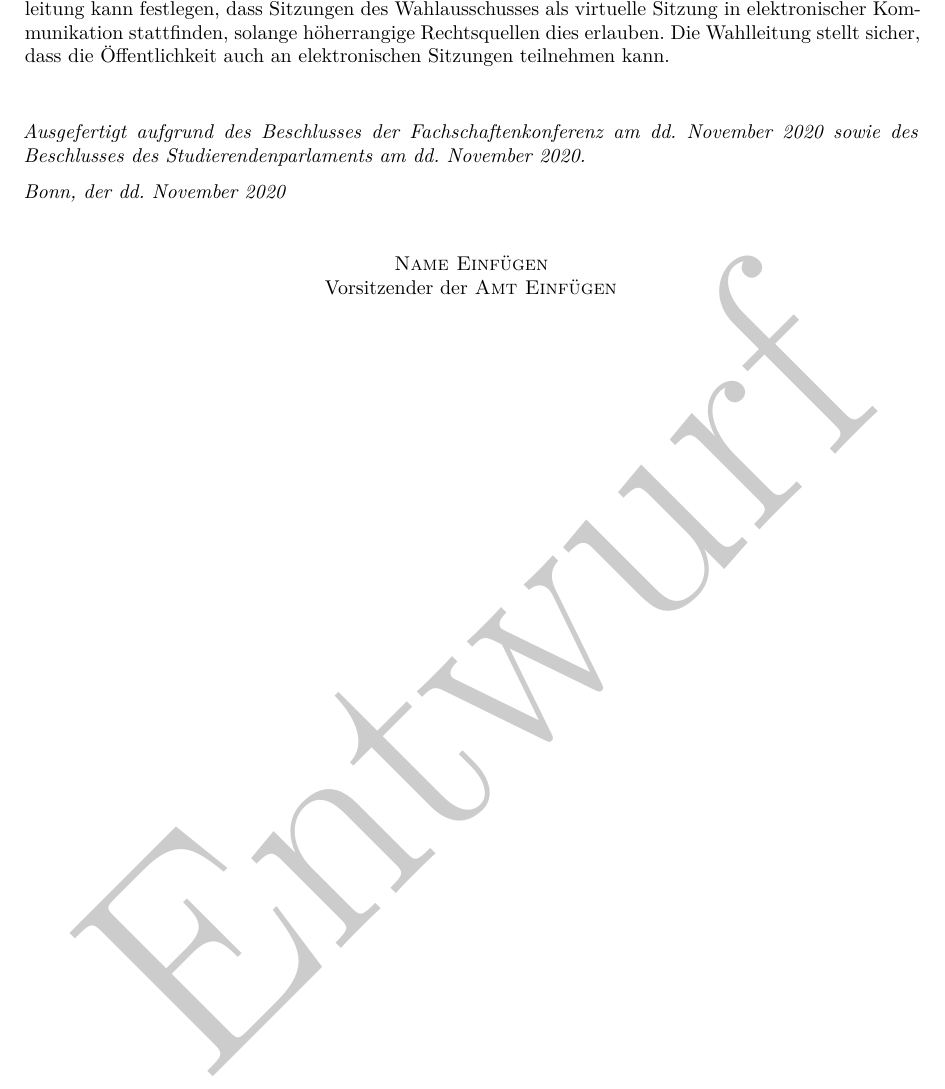
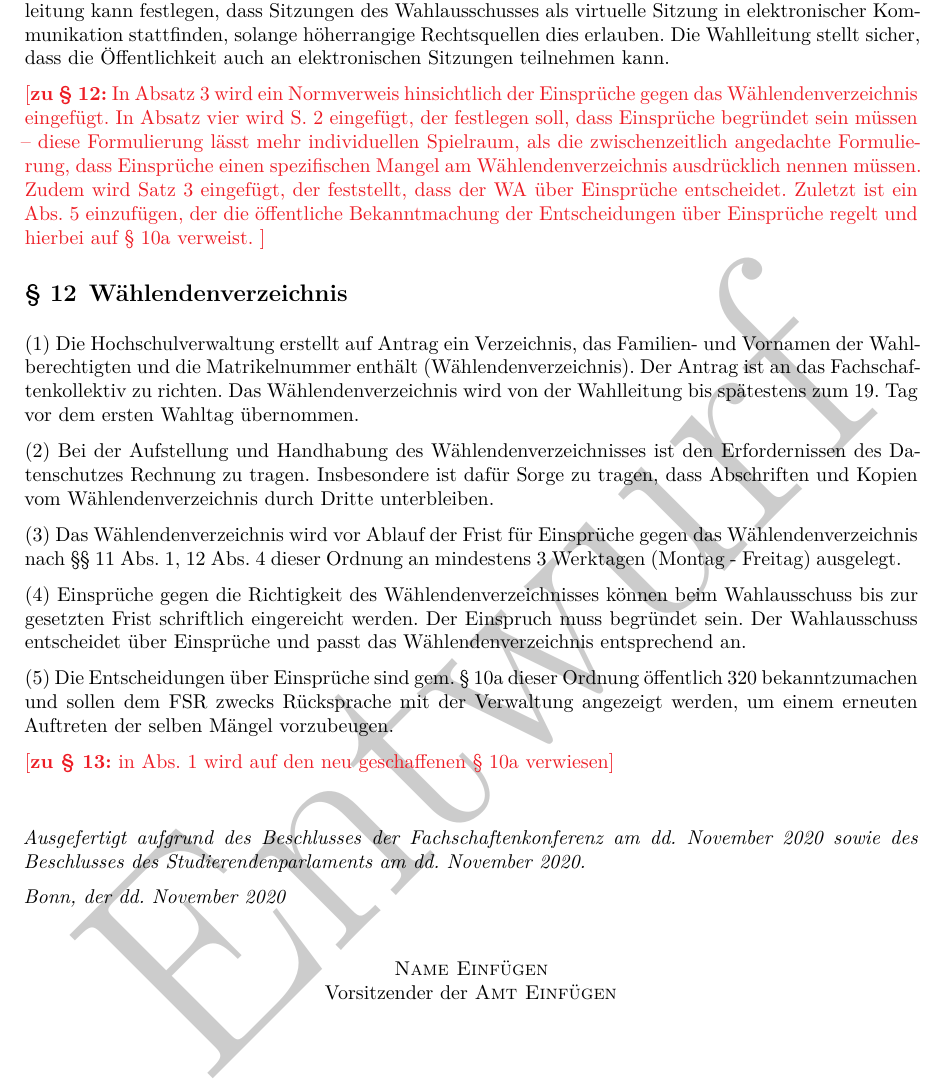
Before and after one commit to FK-Bonn/FSWO, a LaTeX document (FSWO-Entwurf.tex): part of page 8 of 8, cut so that both start at the same text. Compiled offline with XeLaTeX.

Commit message:
Adding clause 12

```diff
--- a/FSWO-Entwurf.tex
+++ b/FSWO-Entwurf.tex
@@ -386,6 +386,36 @@ Die Wahlleitung kann festlegen, dass Sitzungen des Wahlausschusses als virtuelle
 Die Wahlleitung stellt sicher, dass die Öffentlichkeit auch an elektronischen Sitzungen teilnehmen kann.
 \end{contract}
 
+\bemFr{\textbf{zu § 12:}
+In Absatz 3 wird ein Normverweis hinsichtlich der Einsprüche gegen das Wählendenverzeichnis eingefügt.
+In Absatz vier wird S. 2 eingefügt, der festlegen soll, dass Einsprüche begründet sein müssen
+– diese Formulierung lässt mehr individuellen Spielraum, als die zwischenzeitlich angedachte Formulierung,
+dass Einsprüche einen spezifischen Mangel am Wählendenverzeichnis ausdrücklich nennen müssen.
+Zudem wird Satz 3 eingefügt, der feststellt, dass der WA über Einsprüche entscheidet.
+Zuletzt ist ein Abs. 5 einzufügen, der die öffentliche Bekanntmachung der Entscheidungen über Einsprüche regelt und hierbei auf § 10a verweist.
+}
+
+\begin{contract}
+\Clause{title={Wählendenverzeichnis}}
+Die Hochschulverwaltung erstellt auf Antrag ein Verzeichnis, das Familien- und Vornamen der Wahlberechtigten und die Matrikelnummer enthält (Wählendenverzeichnis).
+Der Antrag ist an das Fachschaftenkollektiv zu richten.
+Das Wählendenverzeichnis wird von der Wahlleitung bis spätestens zum 19. Tag vor dem ersten Wahltag übernommen.
+
+Bei der Aufstellung und Handhabung des Wählendenverzeichnisses ist den Erfordernissen des Datenschutzes Rechnung zu tragen.
+Insbesondere ist dafür Sorge zu tragen, dass Abschriften und Kopien vom Wählendenverzeichnis durch Dritte unterbleiben.
+
+Das Wählendenverzeichnis wird vor Ablauf der Frist für Einsprüche gegen das Wählendenverzeichnis nach §§ 11 Abs. 1, 12 Abs. 4 dieser Ordnung an mindestens 3 Werktagen (Montag - Freitag) ausgelegt.
+
+Einsprüche gegen die Richtigkeit des Wählendenverzeichnisses können beim Wahlausschuss bis zur gesetzten Frist schriftlich eingereicht werden.
+Der Einspruch muss begründet sein.
+Der Wahlausschuss entscheidet über Einsprüche und passt das Wählendenverzeichnis entsprechend an.
+
+Die Entscheidungen über Einsprüche sind gem. § 10a dieser Ordnung öffentlich 320 bekanntzumachen und sollen dem FSR zwecks Rücksprache mit der Verwaltung angezeigt werden,
+um einem erneuten Auftreten der selben Mängel vorzubeugen.
+\end{contract}
+
+\bemFr{\textbf{zu § 13:} in Abs. 1 wird auf den neu geschaffenen § 10a verwiesen}
+
 
 \vspace{2em}
 {\itshape%
```
